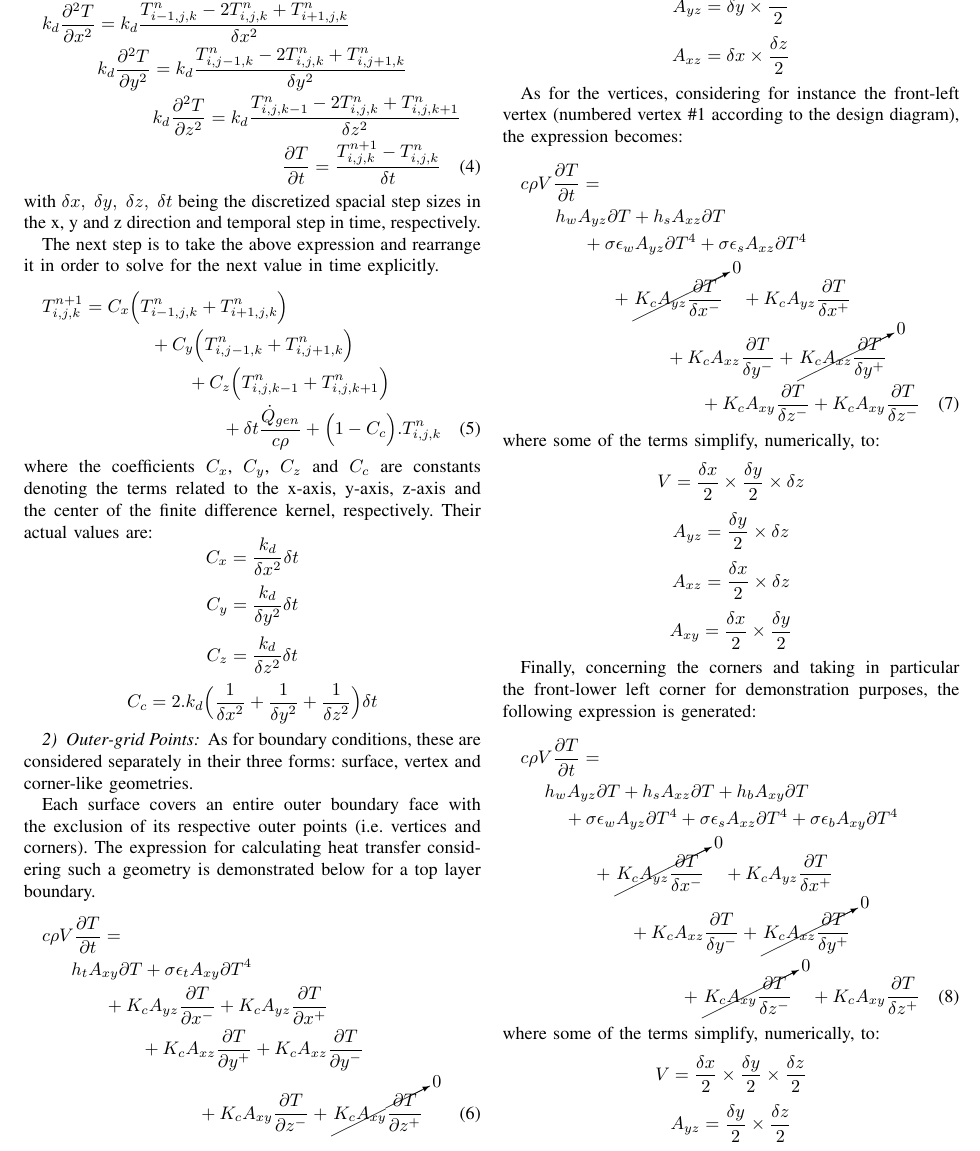
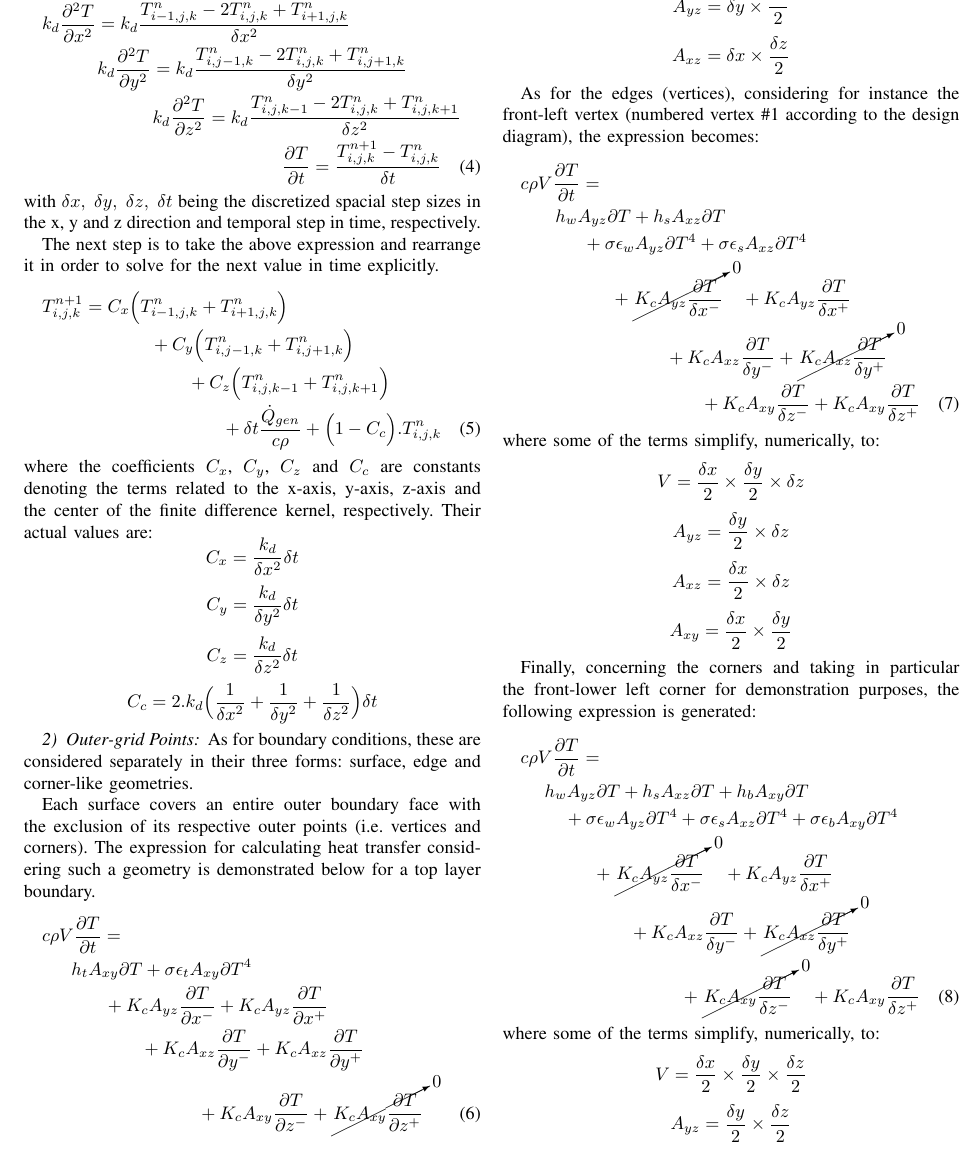
Before and after one commit to inquisitor101/heatTransfer, a LaTeX paper (tex/heat3D.tex): part of page 2 of 3, cut so that both start at the same text. Compiled offline with pdfLaTeX.

Commit message:
fixed surface, vertices and corners still need correction...

```diff
--- a/tex/heat3D.tex
+++ b/tex/heat3D.tex
@@ -117,14 +117,14 @@
 
 
 	\subsubsection{Outer-grid Points}
-	As for boundary conditions, these are considered separately in their three forms: surface, vertex and corner-like geometries.
+	As for boundary conditions, these are considered separately in their three forms: surface, edge and corner-like geometries.
 
 	Each surface covers an entire outer boundary face with the exclusion of its respective outer points (i.e. vertices and corners). The expression for calculating heat transfer considering such a geometry is demonstrated below for a top layer boundary.
 	\begin{multline}
 	c\rho V \frac{\partial T}{\partial t} = \\
 	h_t A_{xy} \partial T + \sigma \epsilon_t A_{xy} \partial T^4 \qquad \qquad \qquad \qquad \qquad \\
 	+ K_c A_{yz}\frac{\partial T}{\partial x^-} + K_c A_{yz}\frac{\partial T}{\partial x^+} \qquad \qquad \\
-	+ K_c A_{xz}\frac{\partial T}{\partial y^+} + K_c A_{xz}\frac{\partial T}{\partial y^-} \\
+	+ K_c A_{xz}\frac{\partial T}{\partial y^-} + K_c A_{xz}\frac{\partial T}{\partial y^+} \\
 	\qquad + K_c A_{xy} \frac{\partial T}{\partial z^-} + \cancelto{0}{K_c A_{xy} \frac{\partial T}{\partial z^+}}
 	\end{multline}
 	where some of the terms simplify, numerically, to:
@@ -133,7 +133,7 @@
 	$$A_{yz} = \delta y \times \frac{\delta z}{2} $$
 	$$A_{xz} = \delta x \times \frac{\delta z}{2} $$
 
-	As for the vertices, considering for instance the front-left vertex (numbered vertex \#1 according to the design diagram), the expression becomes:
+	As for the edges (vertices), considering for instance the front-left vertex (numbered vertex \#1 according to the design diagram), the expression becomes:
 	% equation
 	\begin{multline}
 	c \rho V \frac{\partial T}{\partial t} = \\
@@ -141,7 +141,7 @@
 	+ \sigma \epsilon_w A_{yz}\partial T^4 + \sigma \epsilon_s A_{xz}\partial T^4 \qquad \qquad\\
 	+ \cancelto{0}{K_c A_{yz}\frac{\partial T}{\delta x^-}} + K_c A_{yz}\frac{\partial T}{\delta x^+} \\
 	\qquad \qquad \qquad + K_c A_{xz}\frac{\partial T}{\delta y^-} + \cancelto{0}{K_c A_{xz}\frac{\partial T}{\delta y^+}}\\
-	+ K_c A_{xy}\frac{\partial T}{\delta z^-} + K_c A_{xy}\frac{\partial T}{\delta z^-}
+	+ K_c A_{xy}\frac{\partial T}{\delta z^-} + K_c A_{xy}\frac{\partial T}{\delta z^+}
 	\end{multline}
 	where some of the terms simplify, numerically, to:
 	$$V = \frac{\delta x}{2} \times \frac{\delta y}{2} \times \delta z $$
```
Also changed, not shown: tex/heat3D.pdf, 3 other files.
